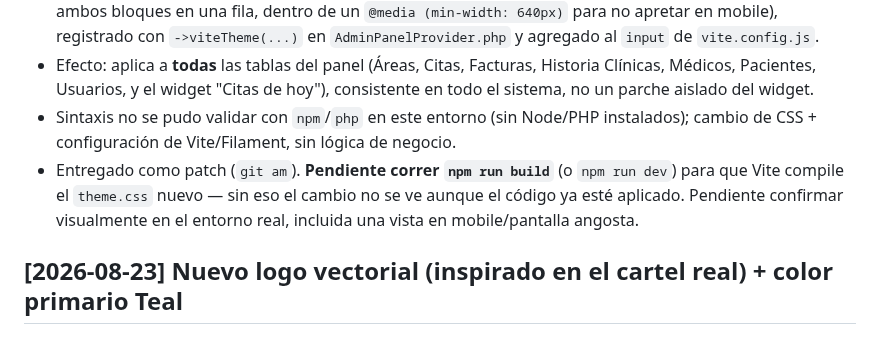
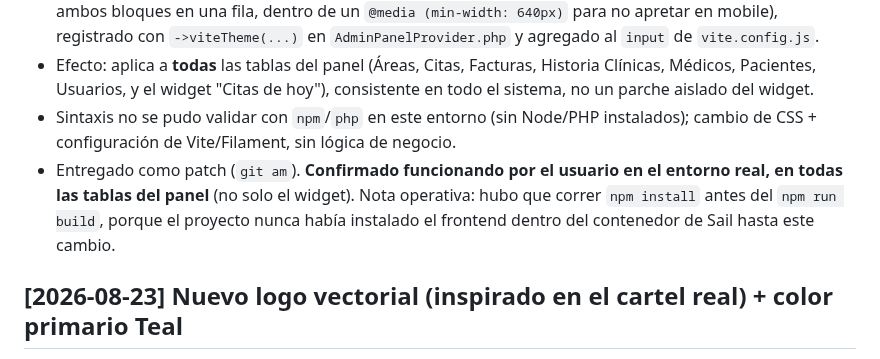
Before and after one commit to isra16class-byte/clinica-benites, a Markdown page: CHANGELOG.md, the part around the change. Drawn GitHub-style.

```diff
--- a/CHANGELOG.md
+++ b/CHANGELOG.md
@@ -14,7 +14,7 @@ Ver `MEMORIA.md` para el estado actual y contexto técnico completo — este arc
 - El proyecto no tenía un theme propio de Filament configurado — se creó por primera vez: `resources/css/filament/admin/theme.css` (importa el theme base de Filament + el ajuste de CSS que junta ambos bloques en una fila, dentro de un `@media (min-width: 640px)` para no apretar en mobile), registrado con `->viteTheme(...)` en `AdminPanelProvider.php` y agregado al `input` de `vite.config.js`.
 - Efecto: aplica a **todas** las tablas del panel (Áreas, Citas, Facturas, Historia Clínicas, Médicos, Pacientes, Usuarios, y el widget "Citas de hoy"), consistente en todo el sistema, no un parche aislado del widget.
 - Sintaxis no se pudo validar con `npm`/`php` en este entorno (sin Node/PHP instalados); cambio de CSS + configuración de Vite/Filament, sin lógica de negocio.
-- Entregado como patch (`git am`). **Pendiente correr `npm run build`** (o `npm run dev`) para que Vite compile el `theme.css` nuevo — sin eso el cambio no se ve aunque el código ya esté aplicado. Pendiente confirmar visualmente en el entorno real, incluida una vista en mobile/pantalla angosta.
+- Entregado como patch (`git am`). **Confirmado funcionando por el usuario en el entorno real, en todas las tablas del panel** (no solo el widget). Nota operativa: hubo que correr `npm install` antes del `npm run build`, porque el proyecto nunca había instalado el frontend dentro del contenedor de Sail hasta este cambio.
 
 ## [2026-08-23] Nuevo logo vectorial (inspirado en el cartel real) + color primario Teal
 
```
Also changed, not shown: MEMORIA.md (+2 -2 lines).
